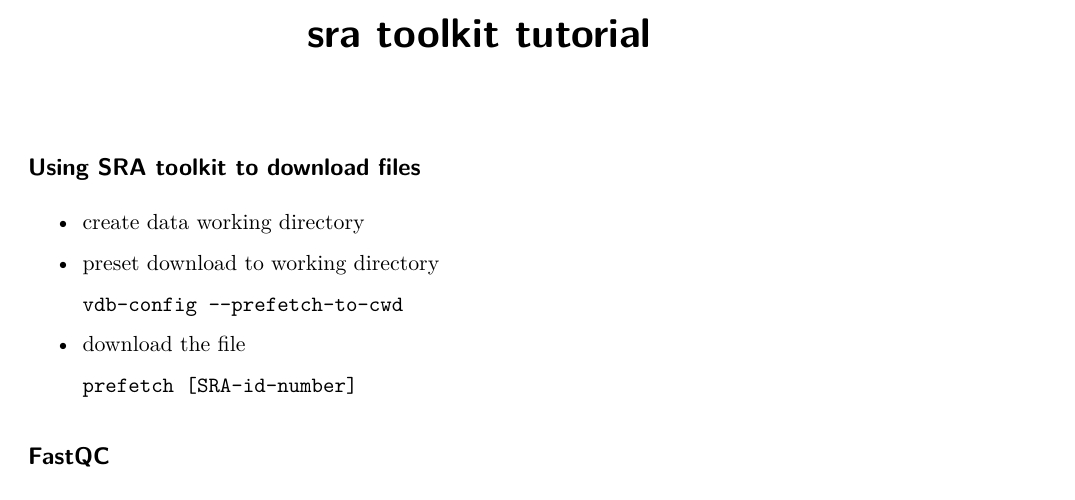
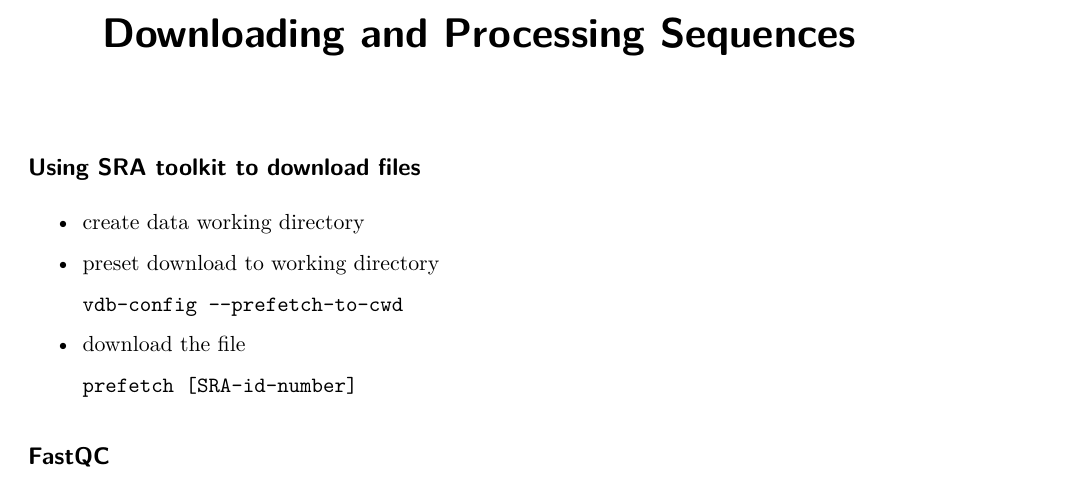
Before and after one commit to cappy-pugliese/WNS-project, a Quarto document (resources/sequences-tutorial.qmd): part of the page, cut at the place of the change. Rendered offline with R 4.5, knitr and Pandoc in place of Quarto, then LaTeX, with nearby package versions.

Commit message:
renamed sra-toolkit-tutorial to sequences-tutorial

```diff
--- a/resources/sra-toolkit-tutorial.qmd
+++ b/resources/sequences-tutorial.qmd
@@ -1,5 +1,5 @@
 ---
-title: "sra toolkit tutorial"
+title: "Downloading and Processing Sequences"
 format: pdf
 editor: visual
 ---
```
